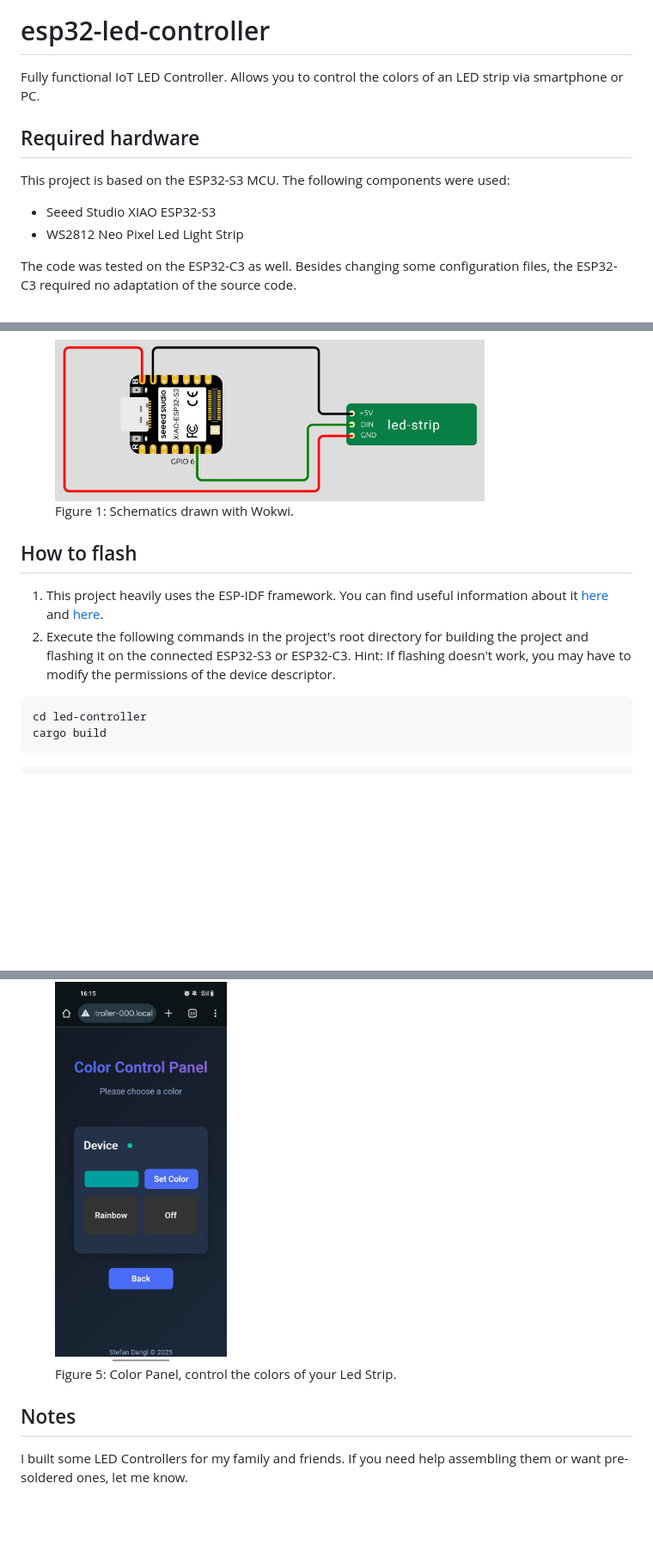
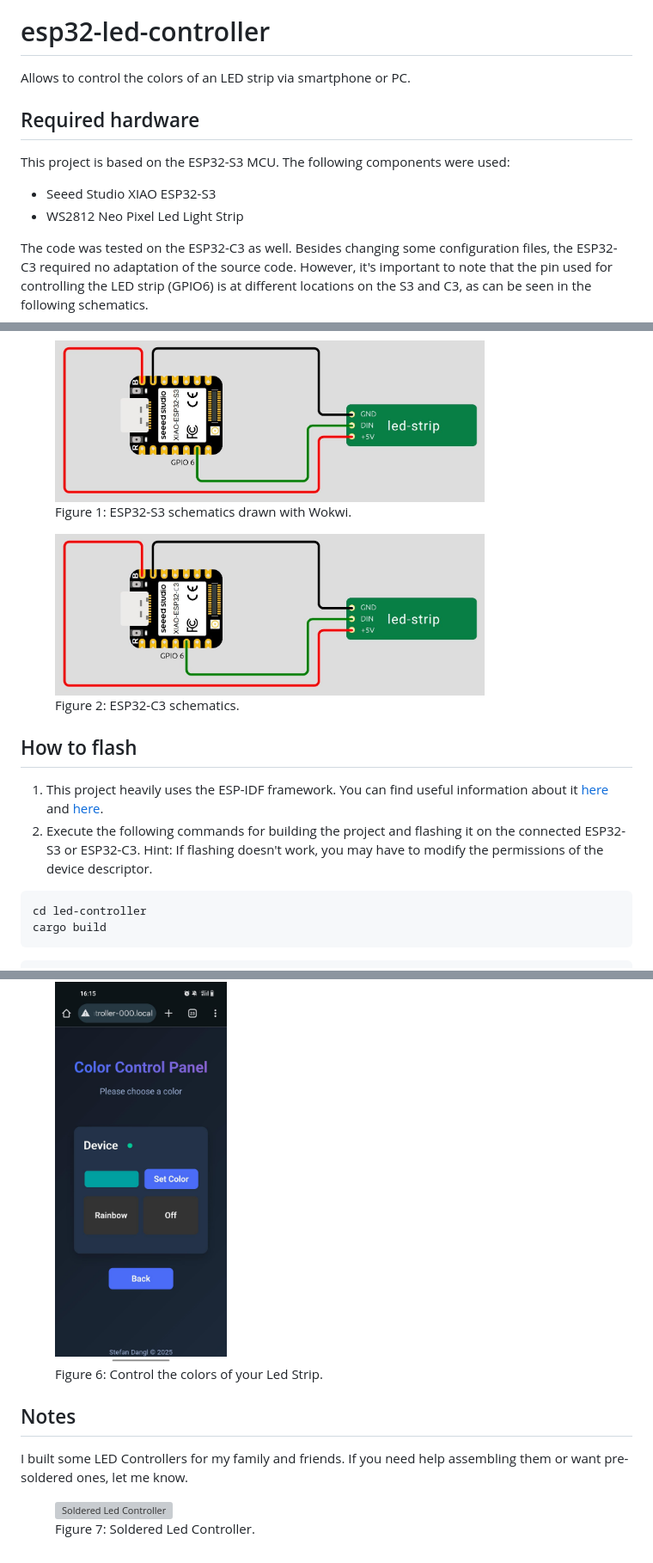
Before and after one commit to stefan-dangl/led-controller, a Markdown page: README.md, 3 parts joined by grey strips. Shown: that part at 86% size. GitHub-like rendering; pictures changed too: docs/images/schematics.jpg, docs/images/schematics_c3.jpg (added); blank space fills up the shorter version; grey boxes are pictures that could not be loaded.

Commit message:
docs: Extend README

````diff
--- a/README.md
+++ b/README.md
@@ -1,6 +3,6 @@
 # esp32-led-controller
 
-Fully functional IoT LED Controller. Allows you to control the colors of an LED strip via smartphone or PC.
+Allows to control the colors of an LED strip via smartphone or PC.
 
 ## Required hardware
 
@@ -8,5 +10,5 @@ This project is based on the ESP32-S3 MCU. The following components were used:
 - Seeed Studio XIAO ESP32-S3
 - WS2812 Neo Pixel Led Light Strip
 
-The code was tested on the ESP32-C3 as well. Besides changing some configuration files, the ESP32-C3 required no adaptation of the source code.
+The code was tested on the ESP32-C3 as well. Besides changing some configuration files, the ESP32-C3 required no adaptation of the source code. However, it's important to note that the pin used for controlling the LED strip (GPIO6) is at different locations on the S3 and C3, as can be seen in the following schematics.
 
@@ -14,12 +16,17 @@ The code was tested on the ESP32-C3 as well. Besides changing some configuration
   <img src="docs/images/schematics.jpg" alt="Circuit schematic" width="500">
-  <figcaption>Figure 1: Schematics drawn with Wokwi.</figcaption>
+  <figcaption>Figure 1: ESP32-S3 schematics drawn with Wokwi.</figcaption>
+</figure>
+
+<figure id="fig2">
+  <img src="docs/images/schematics_c3.jpg" alt="Circuit schematic" width="500">
+  <figcaption>Figure 2: ESP32-C3 schematics.</figcaption>
 </figure>
 
 
 ## How to flash
 
 1) This project heavily uses the ESP-IDF framework. You can find useful information about it [here](https://docs.esp-rs.org/std-training/01_intro.html) and [here](https://github.com/esp-rs/esp-idf-template).
-2) Execute the following commands in the project's root directory for building the project and flashing it on the connected ESP32-S3 or ESP32-C3. Hint: If flashing doesn't work, you may have to modify the permissions of the device descriptor.
+2) Execute the following commands for building the project and flashing it on the connected ESP32-S3 or ESP32-C3. Hint: If flashing doesn't work, you may have to modify the permissions of the device descriptor.
 
 ``` Bash
 cd led-controller
@@ -66,5 +73,5 @@ Once the ESP32 is flashed, you can use it as follows:
   <img src="docs/images/color_panel.jpeg" alt="Color Panel" width="200">
-  <figcaption>Figure 5: Color Panel, control the colors of your Led Strip.</figcaption>
+  <figcaption>Figure 6: Control the colors of your Led Strip.</figcaption>
 </figure>
 
 
@@ -72,3 +79,8 @@ Once the ESP32 is flashed, you can use it as follows:
 ## Notes
 
 I built some LED Controllers for my family and friends. If you need help assembling them or want pre-soldered ones, let me know.
+
+<figure id="fig6">
+  <img src="docs/images/soldered.png" alt="Soldered Led Controller" width="500">
+  <figcaption>Figure 7: Soldered Led Controller.</figcaption>
+</figure>
````
Also changed, not shown: other parts of README.md (+14 -12 lines), 1 other file.
